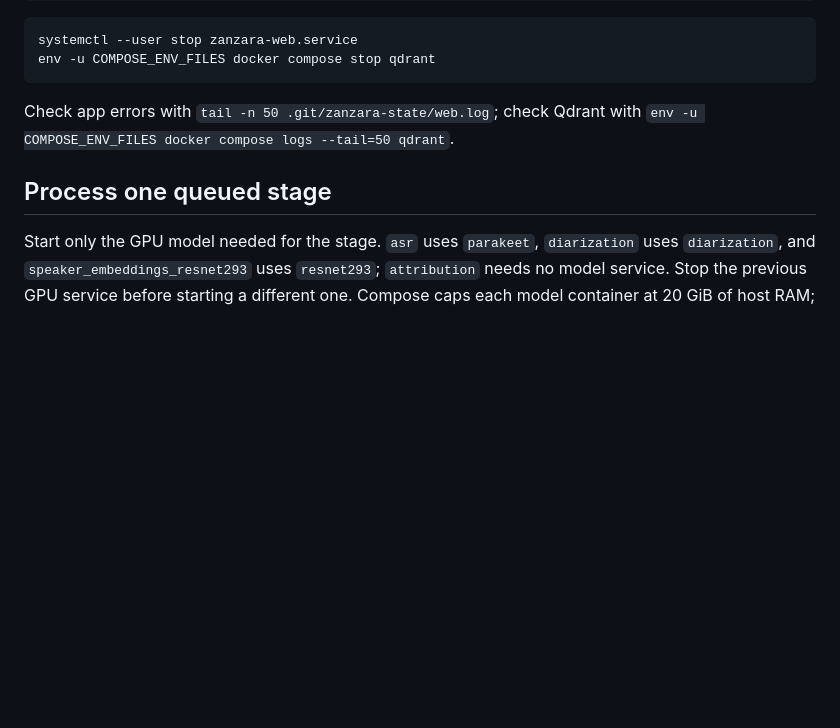
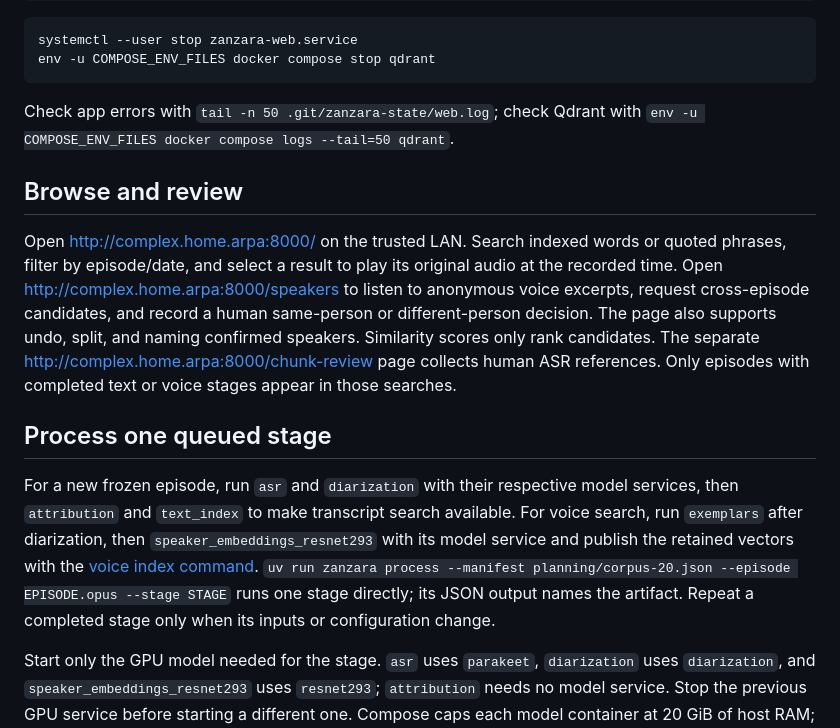
Before and after one commit to Enucatl/zanzara-archive, a Markdown page: docs/workstation.md, the part around one of its changes. Drawn GitHub-style; blank space fills up the shorter version.

```diff
--- a/docs/workstation.md
+++ b/docs/workstation.md
@@ -33,7 +33,28 @@ env -u COMPOSE_ENV_FILES docker compose stop qdrant
 Check app errors with `tail -n 50 .git/zanzara-state/web.log`;
 check Qdrant with `env -u COMPOSE_ENV_FILES docker compose logs --tail=50 qdrant`.
 
+## Browse and review
+
+Open <http://complex.home.arpa:8000/> on the trusted LAN. Search indexed words
+or quoted phrases, filter by episode/date, and select a result to play its
+original audio at the recorded time. Open
+<http://complex.home.arpa:8000/speakers> to listen to anonymous voice excerpts,
+request cross-episode candidates, and record a human same-person or
+different-person decision. The page also supports undo, split, and naming
+confirmed speakers. Similarity scores only rank candidates. The separate
+<http://complex.home.arpa:8000/chunk-review> page collects human ASR references.
+Only episodes with completed text or voice stages appear in those searches.
+
 ## Process one queued stage
+
+For a new frozen episode, run `asr` and `diarization` with their respective
+model services, then `attribution` and `text_index` to make transcript search
+available. For voice search, run `exemplars` after diarization, then
+`speaker_embeddings_resnet293` with its model service and publish the retained
+vectors with the [voice index command](../README.md#resnet-voice-index).
+`uv run zanzara process --manifest planning/corpus-20.json --episode EPISODE.opus
+--stage STAGE` runs one stage directly; its JSON output names the artifact.
+Repeat a completed stage only when its inputs or configuration change.
 
 Start only the GPU model needed for the stage. `asr` uses `parakeet`,
 `diarization` uses `diarization`, and `speaker_embeddings_resnet293` uses
```
Also changed, not shown: other parts of docs/workstation.md (+54 -0 lines), README.md (+22 -4 lines), docs/annotations.md (+3 -4 lines).
